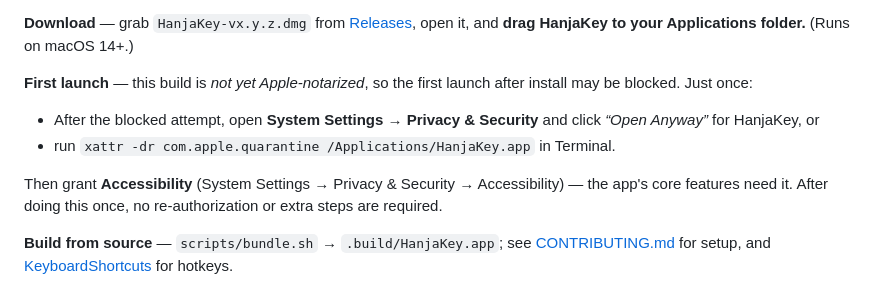
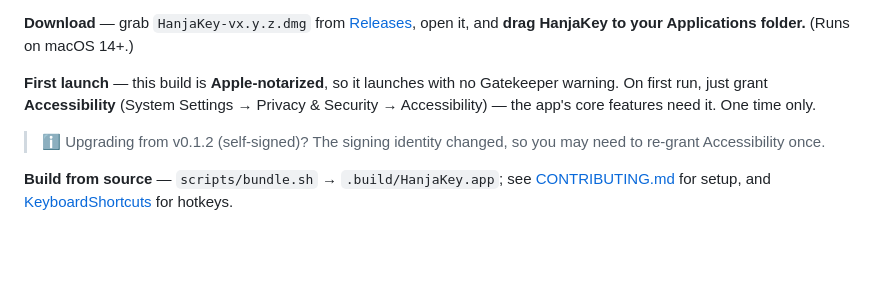
Before and after one commit to SJY051/HanjaKey, a Markdown page: README.en.md, the part around the change. Rendered like a GitHub page; blank space fills up the shorter version.

```diff
--- a/README.en.md
+++ b/README.en.md
@@ -67,12 +67,9 @@ Update later with `brew upgrade --cask hanjakey`. (If you've enabled `HOMEBREW_R
 [Releases](https://github.com/SJY051/HanjaKey/releases/latest), open it, and **drag HanjaKey to your
 Applications folder.** (Runs on macOS 14+.)
 
-**First launch** — this build is *not yet Apple-notarized*, so the first launch after install may be blocked. Just once:
-- After the blocked attempt, open **System Settings → Privacy & Security** and click *“Open Anyway”* for HanjaKey, or
-- run `xattr -dr com.apple.quarantine /Applications/HanjaKey.app` in Terminal.
+**First launch** — this build is **Apple-notarized**, so it launches with no Gatekeeper warning. On first run, just grant **Accessibility** (System Settings → Privacy & Security → Accessibility) — the app's core features need it. One time only.
 
-Then grant **Accessibility** (System Settings → Privacy & Security → Accessibility) — the app's core
-features need it. After doing this once, no re-authorization or extra steps are required.
+> ℹ️ Upgrading from v0.1.2 (self-signed)? The signing identity changed, so you may need to re-grant Accessibility once.
 
 **Build from source** — `scripts/bundle.sh` → `.build/HanjaKey.app`; see
 [CONTRIBUTING.md](CONTRIBUTING.md) for setup, and [KeyboardShortcuts](https://github.com/sindresorhus/KeyboardShortcuts) for hotkeys.
```
Also changed, not shown: README.md (+3 -6 lines).
